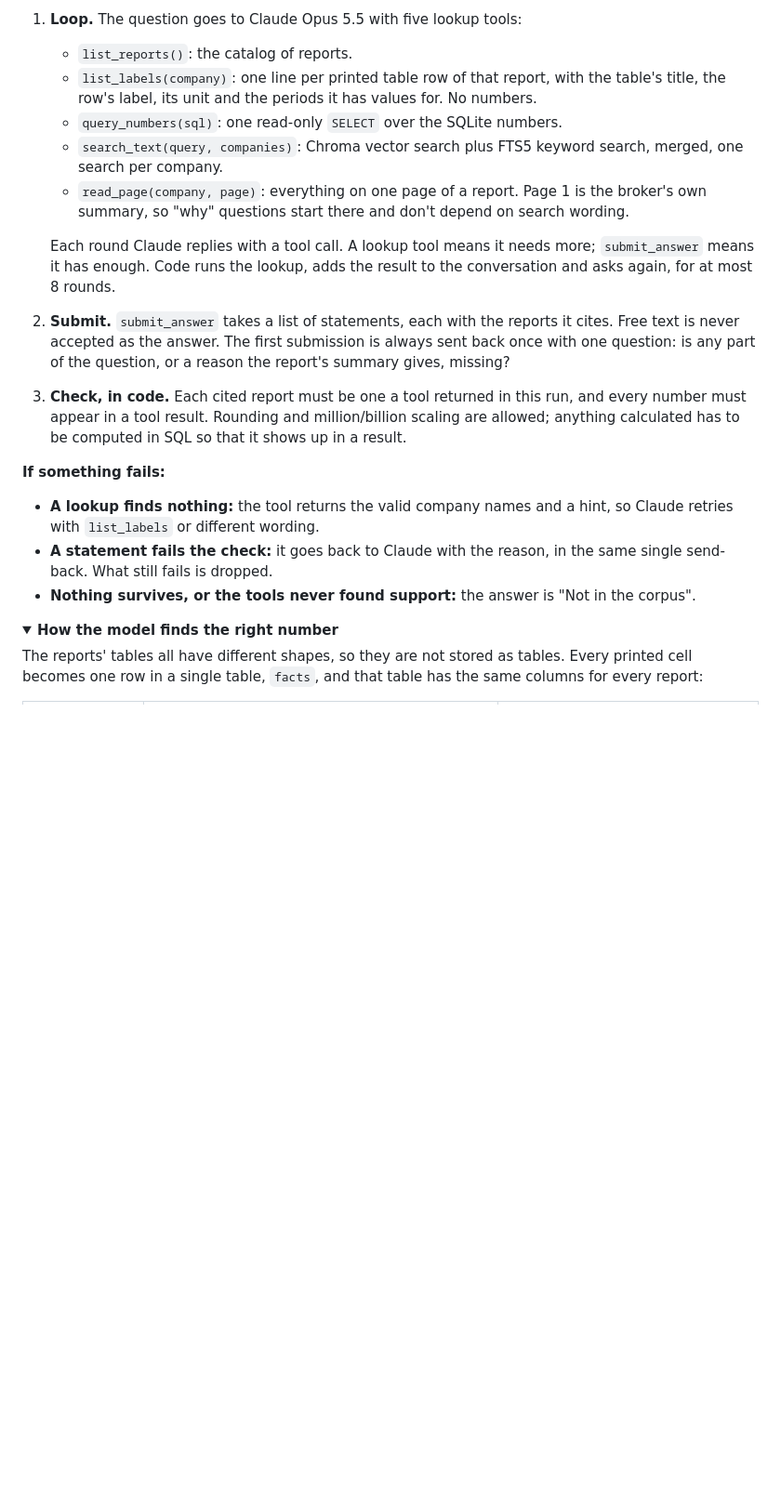
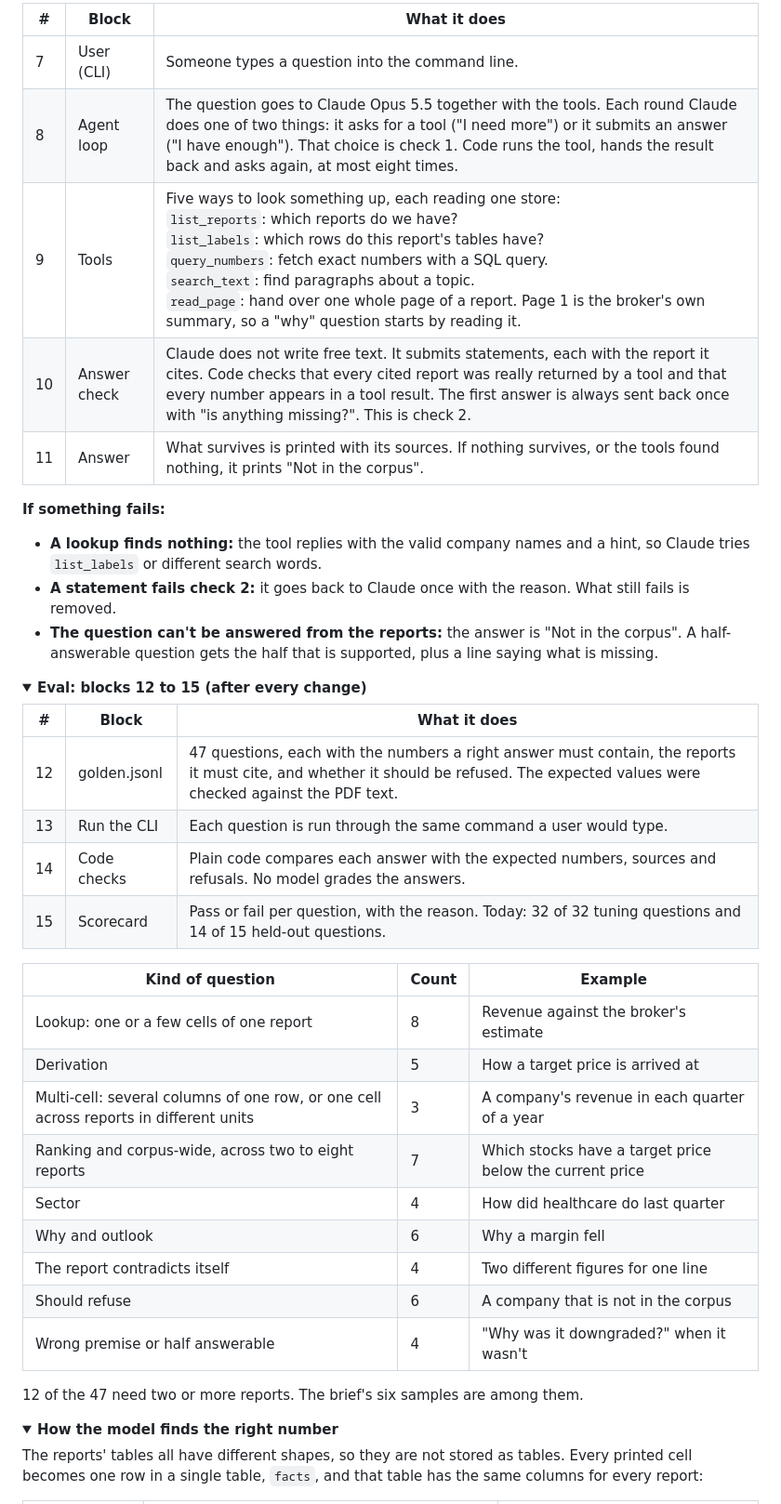
Before and after one commit to RizzwareEngineer/grounded-financial-analyst, a Markdown page: README.md, the part around one of its changes. Shown at 93% size. Drawn GitHub-style; folded sections open; blank space fills up the shorter version.

```diff
--- a/README.md
+++ b/README.md
@@ -30,19 +35,42 @@ A command-line analyst that answers questions over a folder of broker research P
 
-1. **Loop.** The question goes to Claude Opus 5.5 with five lookup tools:
-   - `list_reports()`: the catalog of reports.
-   - `list_labels(company)`: one line per printed table row of that report, with the table's title, the row's label, its unit and the periods it has values for. No numbers.
-   - `query_numbers(sql)`: one read-only `SELECT` over the SQLite numbers.
-   - `search_text(query, companies)`: Chroma vector search plus FTS5 keyword search, merged, one search per company.
-   - `read_page(company, page)`: everything on one page of a report. Page 1 is the broker's own summary, so "why" questions start there and don't depend on search wording.
-
-   Each round Claude replies with a tool call. A lookup tool means it needs more; `submit_answer` means it has enough. Code runs the lookup, adds the result to the conversation and asks again, for at most 8 rounds.
-2. **Submit.** `submit_answer` takes a list of statements, each with the reports it cites. Free text is never accepted as the answer. The first submission is always sent back once with one question: is any part of the question, or a reason the report's summary gives, missing?
-3. **Check, in code.** Each cited report must be one a tool returned in this run, and every number must appear in a tool result. Rounding and million/billion scaling are allowed; anything calculated has to be computed in SQL so that it shows up in a result.
+| # | Block | What it does |
+|---|---|---|
+| 7 | User (CLI) | Someone types a question into the command line. |
+| 8 | Agent loop | The question goes to Claude Opus 5.5 together with the tools. Each round Claude does one of two things: it asks for a tool ("I need more") or it submits an answer ("I have enough"). That choice is check 1. Code runs the tool, hands the result back and asks again, at most eight times. |
+| 9 | Tools | Five ways to look something up, each reading one store:<br>`list_reports`: which reports do we have?<br>`list_labels`: which rows do this report's tables have?<br>`query_numbers`: fetch exact numbers with a SQL query.<br>`search_text`: find paragraphs about a topic.<br>`read_page`: hand over one whole page of a report. Page 1 is the broker's own summary, so a "why" question starts by reading it. |
+| 10 | Answer check | Claude does not write free text. It submits statements, each with the report it cites. Code checks that every cited report was really returned by a tool and that every number appears in a tool result. The first answer is always sent back once with "is anything missing?". This is check 2. |
+| 11 | Answer | What survives is printed with its sources. If nothing survives, or the tools found nothing, it prints "Not in the corpus". |
 
 **If something fails:**
-- **A lookup finds nothing:** the tool returns the valid company names and a hint, so Claude retries with `list_labels` or different wording.
-- **A statement fails the check:** it goes back to Claude with the reason, in the same single send-back. What still fails is dropped.
-- **Nothing survives, or the tools never found support:** the answer is "Not in the corpus".
+- **A lookup finds nothing:** the tool replies with the valid company names and a hint, so Claude tries `list_labels` or different search words.
+- **A statement fails check 2:** it goes back to Claude once with the reason. What still fails is removed.
+- **The question can't be answered from the reports:** the answer is "Not in the corpus". A half-answerable question gets the half that is supported, plus a line saying what is missing.
+
+</details>
+
+<details>
+<summary><b>Eval: blocks 12 to 15 (after every change)</b></summary>
+
+| # | Block | What it does |
+|---|---|---|
+| 12 | golden.jsonl | 47 questions, each with the numbers a right answer must contain, the reports it must cite, and whether it should be refused. The expected values were checked against the PDF text. |
+| 13 | Run the CLI | Each question is run through the same command a user would type. |
+| 14 | Code checks | Plain code compares each answer with the expected numbers, sources and refusals. No model grades the answers. |
+| 15 | Scorecard | Pass or fail per question, with the reason. Today: 32 of 32 tuning questions and 14 of 15 held-out questions. |
+
+| Kind of question | Count | Example |
+|---|---|---|
+| Lookup: one or a few cells of one report | 8 | Revenue against the broker's estimate |
+| Derivation | 5 | How a target price is arrived at |
+| Multi-cell: several columns of one row, or one cell across reports in different units | 3 | A company's revenue in each quarter of a year |
+| Ranking and corpus-wide, across two to eight reports | 7 | Which stocks have a target price below the current price |
+| Sector | 4 | How did healthcare do last quarter |
+| Why and outlook | 6 | Why a margin fell |
+| The report contradicts itself | 4 | Two different figures for one line |
+| Should refuse | 6 | A company that is not in the corpus |
+| Wrong premise or half answerable | 4 | "Why was it downgraded?" when it wasn't |
+
+12 of the 47 need two or more reports. The brief's six samples are among them.
 
 </details>
 
```
Also changed, not shown: other parts of README.md (+16 -34 lines), design/system-design.png, 1 other file.
